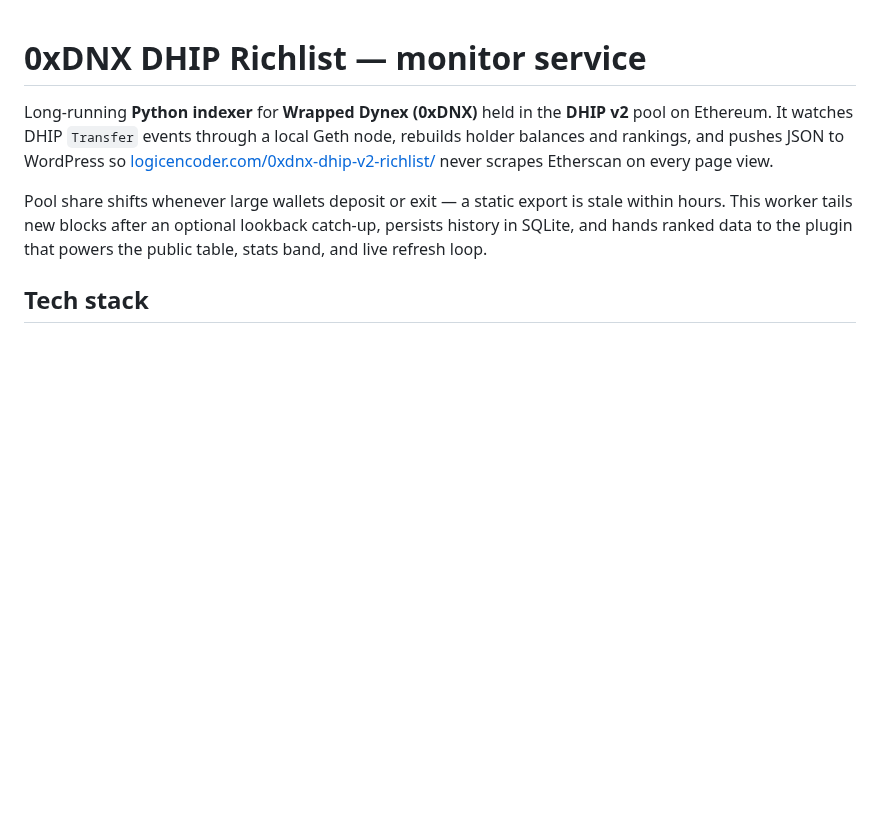
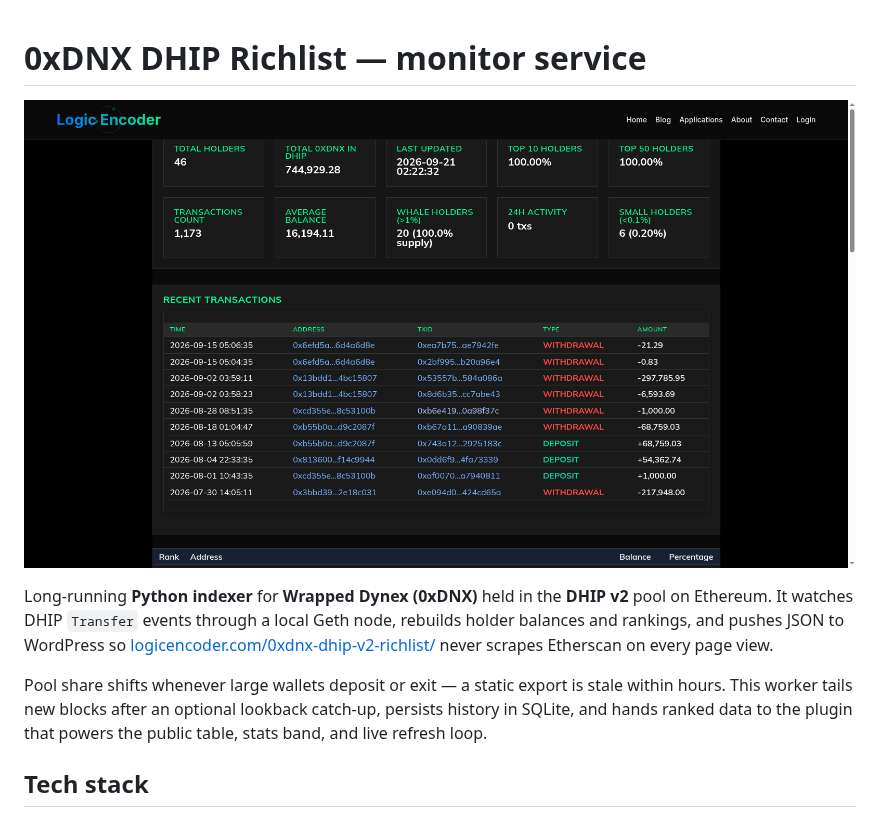
Before and after one commit to logicencoder/dynex-0xdnx-dhip-richlist-monitor-overview, a Markdown page: README.md, the part around the change. Rendered like a GitHub page; pictures changed too: monitor.png (added); blank space fills up the shorter version.

Commit message:
Add hero screenshot from live public page

```diff
--- a/README.md
+++ b/README.md
@@ -1,4 +1,6 @@
 # 0xDNX DHIP Richlist — monitor service
+
+![Public richlist page on logicencoder.com — holder KPIs and transaction feed fed by this monitor](monitor.png)
 
 Long-running **Python indexer** for **Wrapped Dynex (0xDNX)** held in the **DHIP v2** pool on Ethereum. It watches DHIP `Transfer` events through a local Geth node, rebuilds holder balances and rankings, and pushes JSON to WordPress so [logicencoder.com/0xdnx-dhip-v2-richlist/](https://logicencoder.com/0xdnx-dhip-v2-richlist/) never scrapes Etherscan on every page view.
 
```
